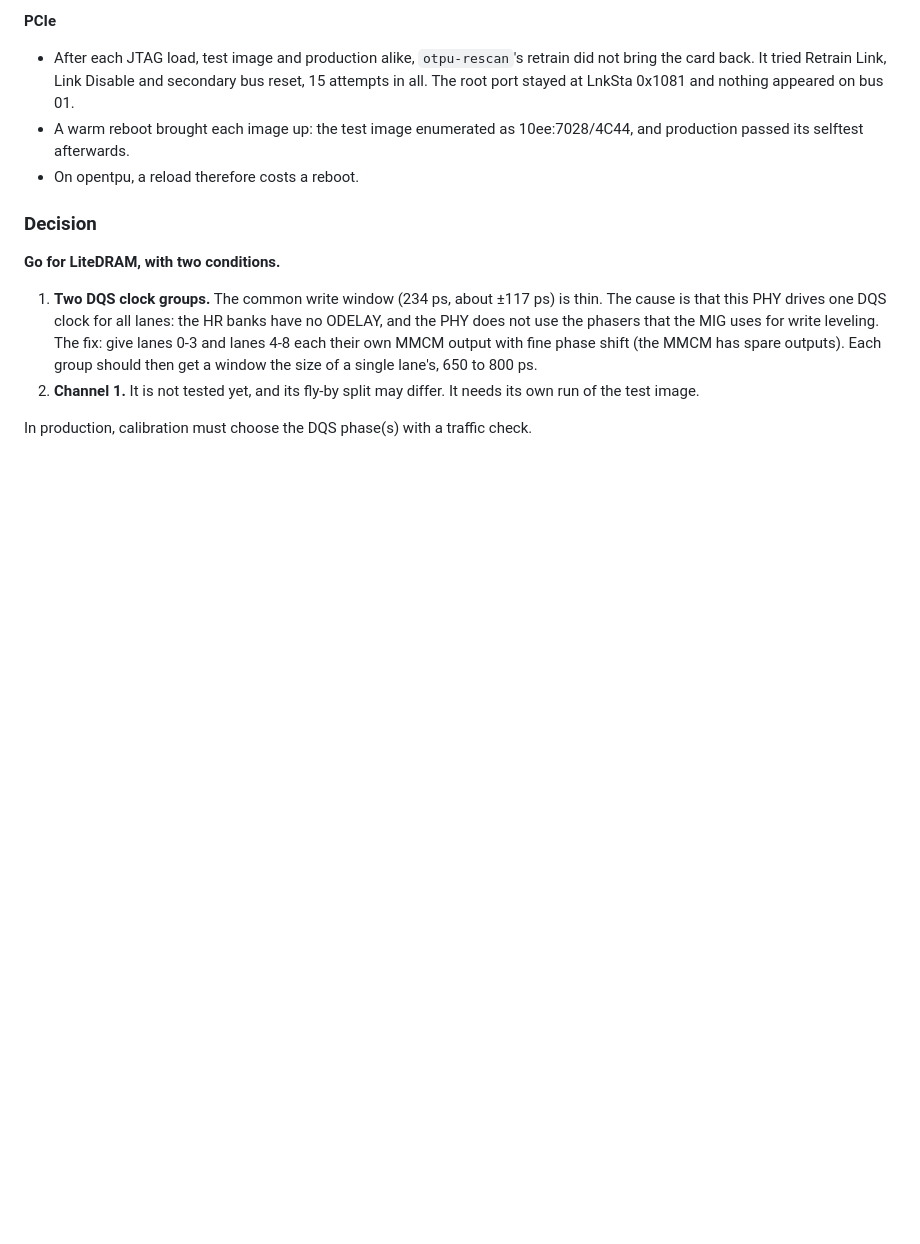
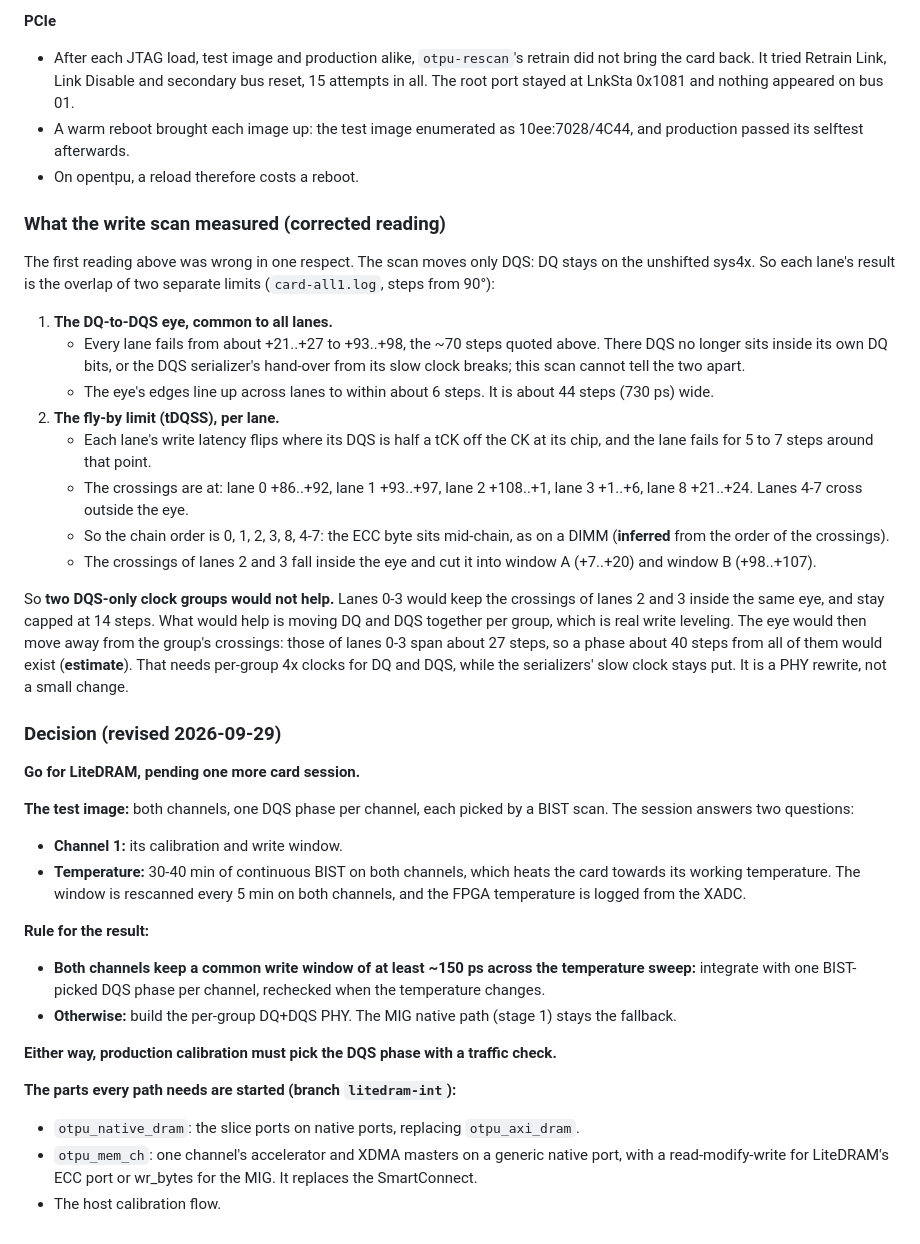
Before and after one commit to FeSens/openTPU, a Markdown page: docs/litedram.md, the part around the change. Drawn GitHub-style; blank space fills up the shorter version.

Commit message:
docs/litedram.md section 7: the write scan corrected (DQS moves alone, so a lane's window is the DQ-DQS eye, common to all lanes to ~6 steps, cut by that lane's tDQSS crossing; the crossings give the fly-by order 0,1,2,3,8,4-7; DQS-only groups would leave lanes 2/3 capped at 14 steps, per-group DQ+DQS would not); revised decision: a two-channel image with one BIST-picked phase per channel and a temperature run, >=150 ps common on both channels -> integrate, else the per-group PHY with MIG native as fallback

```diff
--- a/docs/litedram.md
+++ b/docs/litedram.md
@@ -416,15 +416,56 @@ calibration, then a 64 MiB BIST write and read-back per lane)
   production passed its selftest afterwards.
 - On opentpu, a reload therefore costs a reboot.
 
-### Decision
+### What the write scan measured (corrected reading)
 
-**Go for LiteDRAM, with two conditions.**
-1. **Two DQS clock groups.** The common write window (234 ps, about ±117 ps) is thin. The cause
-   is that this PHY drives one DQS clock for all lanes: the HR banks have no ODELAY, and the PHY
-   does not use the phasers that the MIG uses for write leveling. The fix: give lanes 0-3 and
-   lanes 4-8 each their own MMCM output with fine phase shift (the MMCM has spare outputs). Each
-   group should then get a window the size of a single lane's, 650 to 800 ps.
-2. **Channel 1.** It is not tested yet, and its fly-by split may differ. It needs its own run of
-   the test image.
+The first reading above was wrong in one respect. The scan moves only DQS: DQ stays on the
+unshifted sys4x. So each lane's result is the overlap of two separate limits (`card-all1.log`,
+steps from 90°):
 
-In production, calibration must choose the DQS phase(s) with a traffic check.
+1. **The DQ-to-DQS eye, common to all lanes.**
+   - Every lane fails from about +21..+27 to +93..+98, the ~70 steps quoted above. There DQS no
+     longer sits inside its own DQ bits, or the DQS serializer's hand-over from its slow clock
+     breaks; this scan cannot tell the two apart.
+   - The eye's edges line up across lanes to within about 6 steps. It is about 44 steps
+     (730 ps) wide.
+2. **The fly-by limit (tDQSS), per lane.**
+   - Each lane's write latency flips where its DQS is half a tCK off the CK at its chip, and the
+     lane fails for 5 to 7 steps around that point.
+   - The crossings are at: lane 0 +86..+92, lane 1 +93..+97, lane 2 +108..+1, lane 3 +1..+6,
+     lane 8 +21..+24. Lanes 4-7 cross outside the eye.
+   - So the chain order is 0, 1, 2, 3, 8, 4-7: the ECC byte sits mid-chain, as on a DIMM
+     (**inferred** from the order of the crossings).
+   - The crossings of lanes 2 and 3 fall inside the eye and cut it into window A (+7..+20) and
+     window B (+98..+107).
+
+So **two DQS-only clock groups would not help.** Lanes 0-3 would keep the crossings of lanes 2
+and 3 inside the same eye, and stay capped at 14 steps. What would help is moving DQ and DQS
+together per group, which is real write leveling. The eye would then move away from the group's
+crossings: those of lanes 0-3 span about 27 steps, so a phase about 40 steps from all of them
+would exist (**estimate**). That needs per-group 4x clocks for DQ and DQS, while the serializers'
+slow clock stays put. It is a PHY rewrite, not a small change.
+
+### Decision (revised 2026-09-29)
+
+**Go for LiteDRAM, pending one more card session.**
+
+**The test image:** both channels, one DQS phase per channel, each picked by a BIST scan. The
+session answers two questions:
+- **Channel 1:** its calibration and write window.
+- **Temperature:** 30-40 min of continuous BIST on both channels, which heats the card towards
+  its working temperature. The window is rescanned every 5 min on both channels, and the FPGA
+  temperature is logged from the XADC.
+
+**Rule for the result:**
+- **Both channels keep a common write window of at least ~150 ps across the temperature
+  sweep:** integrate with one BIST-picked DQS phase per channel, rechecked when the temperature
+  changes.
+- **Otherwise:** build the per-group DQ+DQS PHY. The MIG native path (stage 1) stays the fallback.
+
+**Either way, production calibration must pick the DQS phase with a traffic check.**
+
+**The parts every path needs are started (branch `litedram-int`):**
+- `otpu_native_dram`: the slice ports on native ports, replacing `otpu_axi_dram`.
+- `otpu_mem_ch`: one channel's accelerator and XDMA masters on a generic native port, with a
+  read-modify-write for LiteDRAM's ECC port or wr_bytes for the MIG. It replaces the SmartConnect.
+- The host calibration flow.
```
